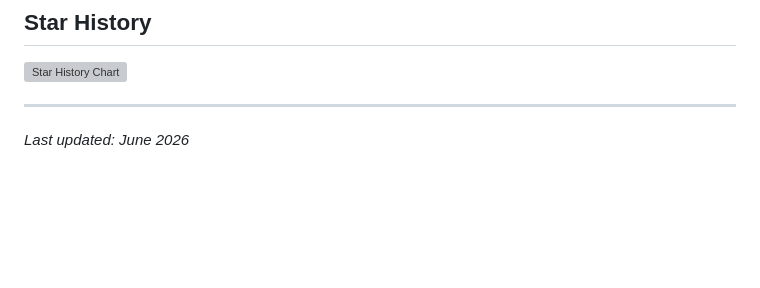
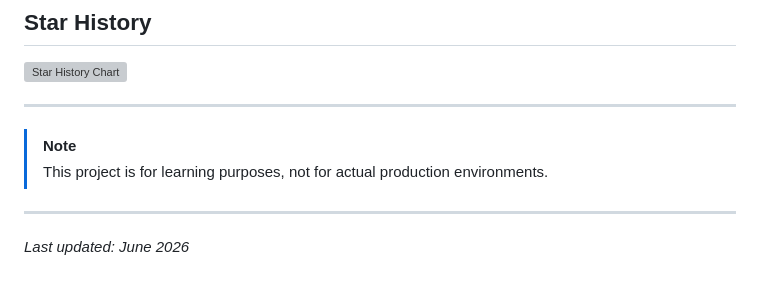
Before and after one commit to spirit-revenge/multi-agent, a Markdown page: README.md, the part around the change. GitHub-like rendering; blank space fills up the shorter version; grey boxes are pictures that could not be loaded.

Commit message:
add : add note sign

```diff
--- a/README.md
+++ b/README.md
@@ -345,4 +345,9 @@ lecture_crewLLM/
 
 ---
 
+> [!NOTE]
+> This project is for learning purposes, not for actual production environments.
+
+---
+
 *Last updated: June 2026*
```
Also changed, not shown: README_CN.md (+5 -0 lines).
